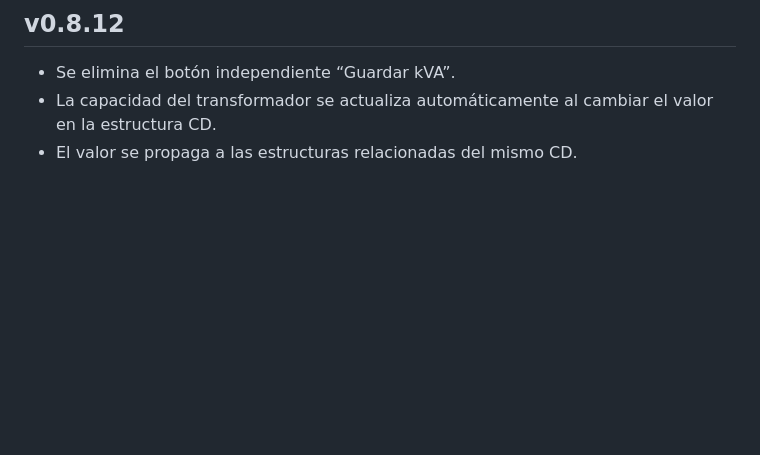
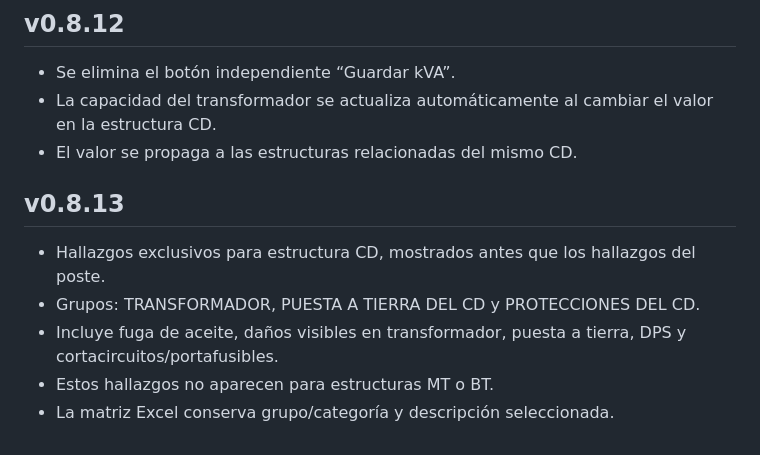
Before and after one commit to heididiazs1986-hash/Alumbrado-P-blico, a Markdown page: README.md, the part around the change. Rendered like a GitHub page; blank space fills up the shorter version.

Commit message:
Documentar hallazgos CD v0.8.13

```diff
--- a/README.md
+++ b/README.md
@@ -81,3 +81,11 @@ La hoja **ESTRUCTURAS** agrega la columna `CAPACIDAD_TRANSFORMADOR_KVA`. El KMZ
 - Se elimina el botón independiente “Guardar kVA”.
 - La capacidad del transformador se actualiza automáticamente al cambiar el valor en la estructura CD.
 - El valor se propaga a las estructuras relacionadas del mismo CD.
+
+
+## v0.8.13
+- Hallazgos exclusivos para estructura CD, mostrados antes que los hallazgos del poste.
+- Grupos: TRANSFORMADOR, PUESTA A TIERRA DEL CD y PROTECCIONES DEL CD.
+- Incluye fuga de aceite, daños visibles en transformador, puesta a tierra, DPS y cortacircuitos/portafusibles.
+- Estos hallazgos no aparecen para estructuras MT o BT.
+- La matriz Excel conserva grupo/categoría y descripción seleccionada.
```
